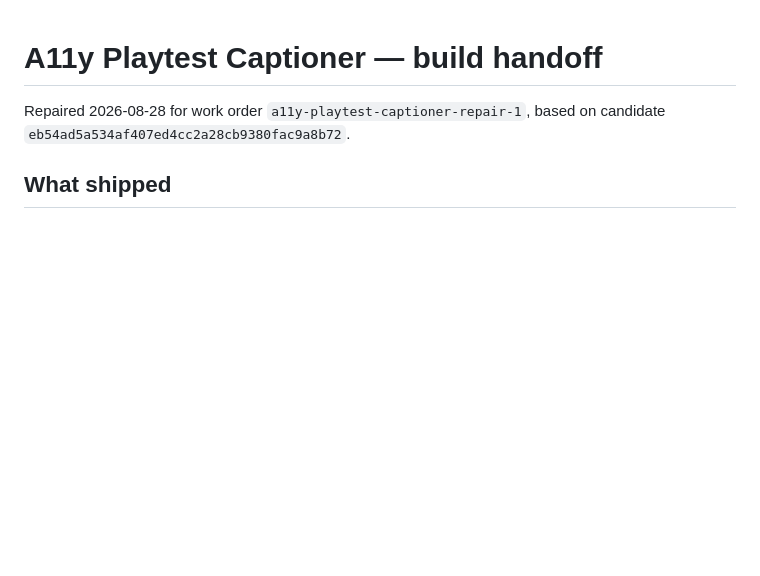
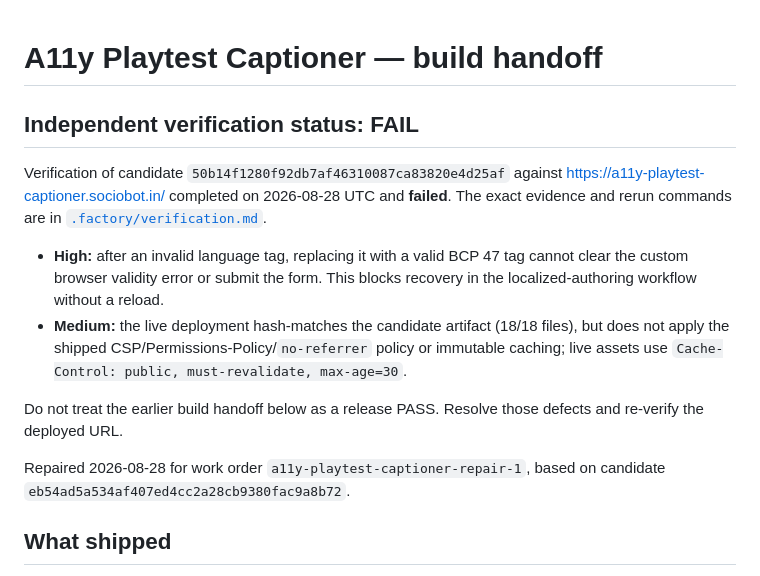
Before and after one commit to B-Divyesh/sf-a11y-playtest-captioner, a Markdown page: .factory/handoff.md, the part around the change. Drawn GitHub-style; blank space fills up the shorter version.

Commit message:
docs: record independent verification failure

```diff
--- a/.factory/handoff.md
+++ b/.factory/handoff.md
@@ -1,4 +1,13 @@
 # A11y Playtest Captioner — build handoff
+
+## Independent verification status: FAIL
+
+Verification of candidate `50b14f1280f92db7af46310087ca83820e4d25af` against <https://a11y-playtest-captioner.sociobot.in/> completed on 2026-08-28 UTC and **failed**. The exact evidence and rerun commands are in [`.factory/verification.md`](./verification.md).
+
+- **High:** after an invalid language tag, replacing it with a valid BCP 47 tag cannot clear the custom browser validity error or submit the form. This blocks recovery in the localized-authoring workflow without a reload.
+- **Medium:** the live deployment hash-matches the candidate artifact (18/18 files), but does not apply the shipped CSP/Permissions-Policy/`no-referrer` policy or immutable caching; live assets use `Cache-Control: public, must-revalidate, max-age=30`.
+
+Do not treat the earlier build handoff below as a release PASS. Resolve those defects and re-verify the deployed URL.
 
 Repaired 2026-08-28 for work order `a11y-playtest-captioner-repair-1`, based on candidate `eb54ad5a534af407ed4cc2a28cb9380fac9a8b72`.
 
```
Also changed, not shown: .factory/verification.md (added, +72 -0 lines).
